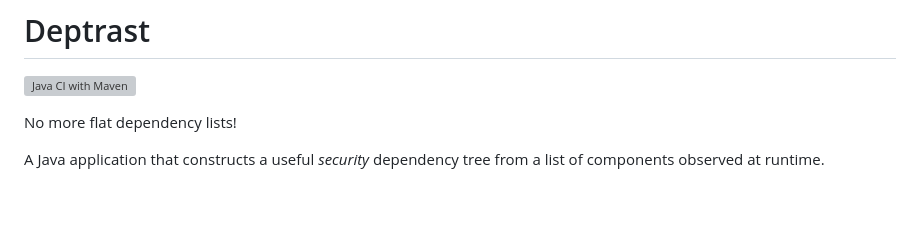
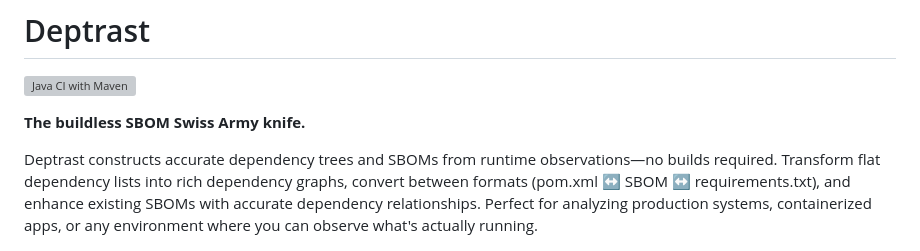
Before and after one commit to planetlevel/deptrast, a Markdown page: README.md, the part around the change. Drawn GitHub-style; blank space fills up the shorter version; grey boxes are pictures that could not be loaded.

Commit message:
Improve README intro - emphasize buildless SBOM Swiss Army knife
Updated opening paragraph to better highlight Deptrast's unique value:
- Emphasized 'buildless' - no builds required
- Positioned as 'SBOM Swiss Army knife' for versatility
- Highlighted format conversion capabilities (pom ↔ SBOM ↔ requirements.txt)
- Emphasized runtime observation approach
- Added clear use cases (production systems, containers, runtime analysis)

More concise, compelling, and clear about what makes Deptrast unique.

```diff
--- a/README.md
+++ b/README.md
@@ -2,9 +2,9 @@
 
 [![Java CI with Maven](https://github.com/planetlevel/deptrast/actions/workflows/build.yml/badge.svg)](https://github.com/planetlevel/deptrast/actions/workflows/build.yml)
 
-No more flat dependency lists!
+**The buildless SBOM Swiss Army knife.**
 
-A Java application that constructs a useful *security* dependency tree from a list of components observed at runtime.
+Deptrast constructs accurate dependency trees and SBOMs from runtime observations—no builds required. Transform flat dependency lists into rich dependency graphs, convert between formats (pom.xml ↔ SBOM ↔ requirements.txt), and enhance existing SBOMs with accurate dependency relationships. Perfect for analyzing production systems, containerized apps, or any environment where you can observe what's actually running.
 
 ![Example Dependency Tree](example.png)
 NOTE: the error is expected as the project contains a private test-project.jar which can't be looked up.
```
